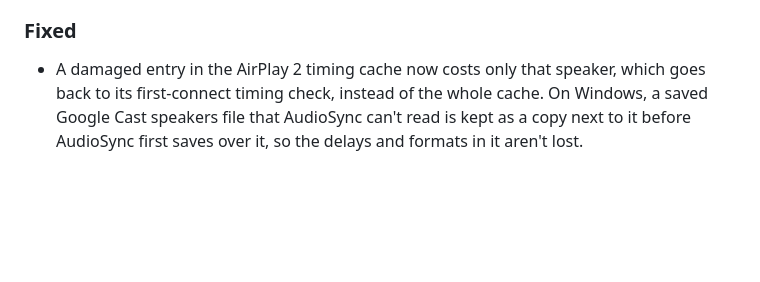
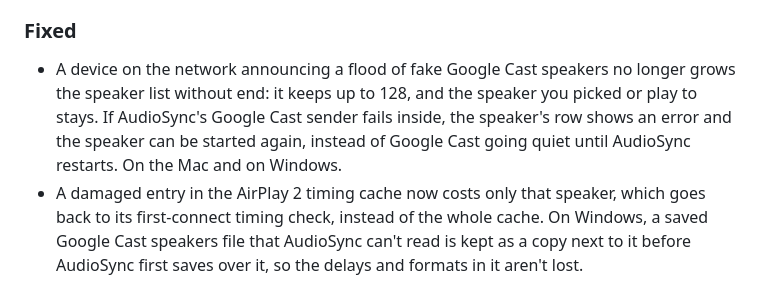
Before and after one commit to yassersutojoyo/audiosync, a Markdown page: CHANGELOG.md, the part around the change. Drawn GitHub-style; blank space fills up the shorter version.

Commit message:
Note the Cast list cap and the sender's recovery from an internal fault in the changelog

```diff
--- a/CHANGELOG.md
+++ b/CHANGELOG.md
@@ -23,6 +23,7 @@ User-visible changes in each version. Loosely follows [Keep a Changelog](https:/
 
 ### Fixed
 
+- A device on the network announcing a flood of fake Google Cast speakers no longer grows the speaker list without end: it keeps up to 128, and the speaker you picked or play to stays. If AudioSync's Google Cast sender fails inside, the speaker's row shows an error and the speaker can be started again, instead of Google Cast going quiet until AudioSync restarts. On the Mac and on Windows.
 - A damaged entry in the AirPlay 2 timing cache now costs only that speaker, which goes back to its first-connect timing check, instead of the whole cache. On Windows, a saved Google Cast speakers file that AudioSync can't read is kept as a copy next to it before AudioSync first saves over it, so the delays and formats in it aren't lost.
 - A Google Cast speaker added by address that doesn't answer, for example because it's switched off, no longer counts as online, and it plays once it answers again. AudioSync checks it every 15 seconds. On the Mac and on Windows.
 - A local speaker whose sound starts late catches up in one step within its first 3 seconds, instead of playing late or drifting into place. On the Mac and on Windows.
```
